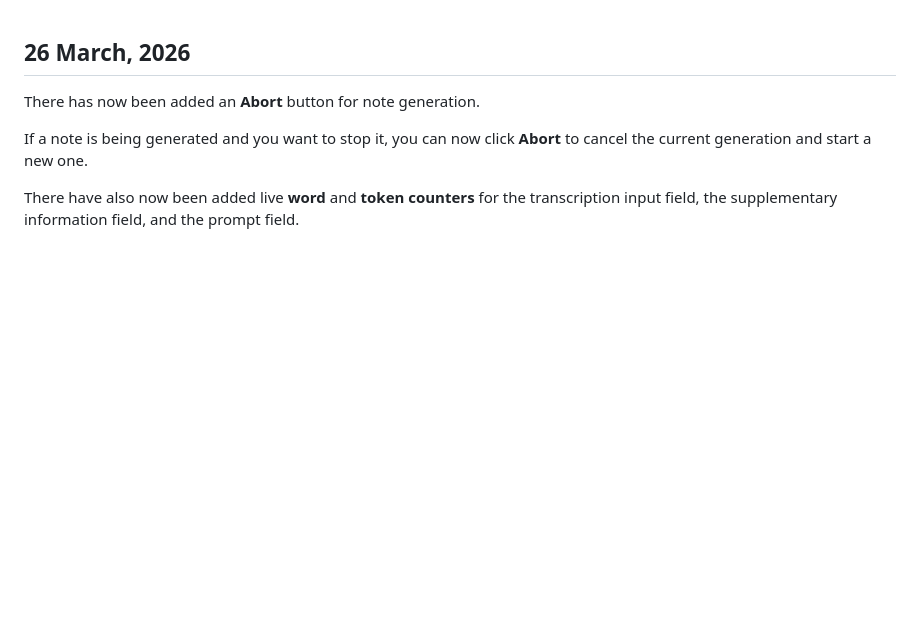
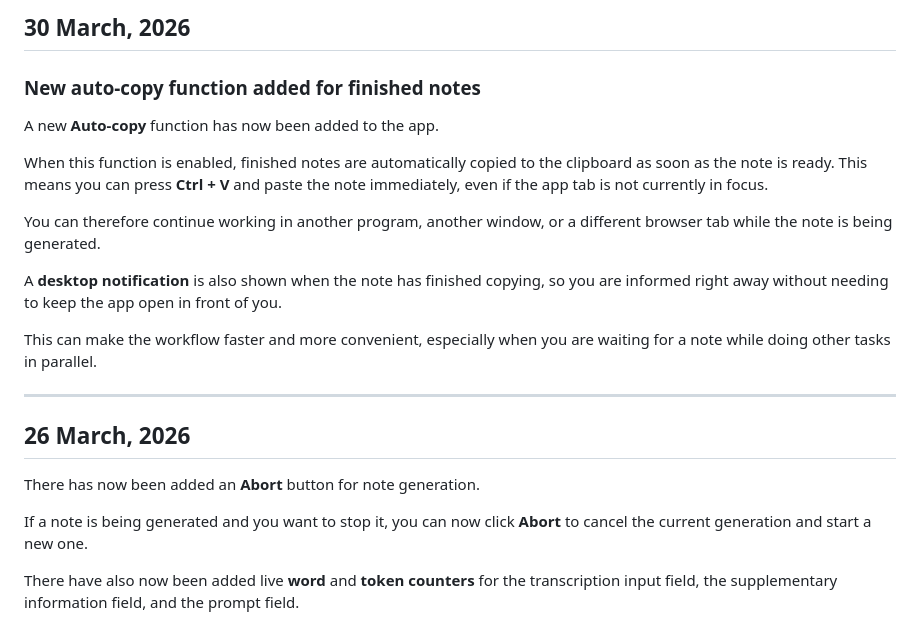
Before and after one commit to Scottyboa/Whisper-dev, a Markdown page: Nyheter_EN.md, the part around the change. Drawn GitHub-style; blank space fills up the shorter version.

```diff
--- a/Nyheter_EN.md
+++ b/Nyheter_EN.md
@@ -1,3 +1,19 @@
+## 30 March, 2026
+
+### New auto-copy function added for finished notes
+
+A new **Auto-copy** function has now been added to the app.
+
+When this function is enabled, finished notes are automatically copied to the clipboard as soon as the note is ready. This means you can press **Ctrl + V** and paste the note immediately, even if the app tab is not currently in focus.
+
+You can therefore continue working in another program, another window, or a different browser tab while the note is being generated.
+
+A **desktop notification** is also shown when the note has finished copying, so you are informed right away without needing to keep the app open in front of you.
+
+This can make the workflow faster and more convenient, especially when you are waiting for a note while doing other tasks in parallel.
+
+---
+
 ## 26 March, 2026
 
 There has now been added an **Abort** button for note generation.
```
